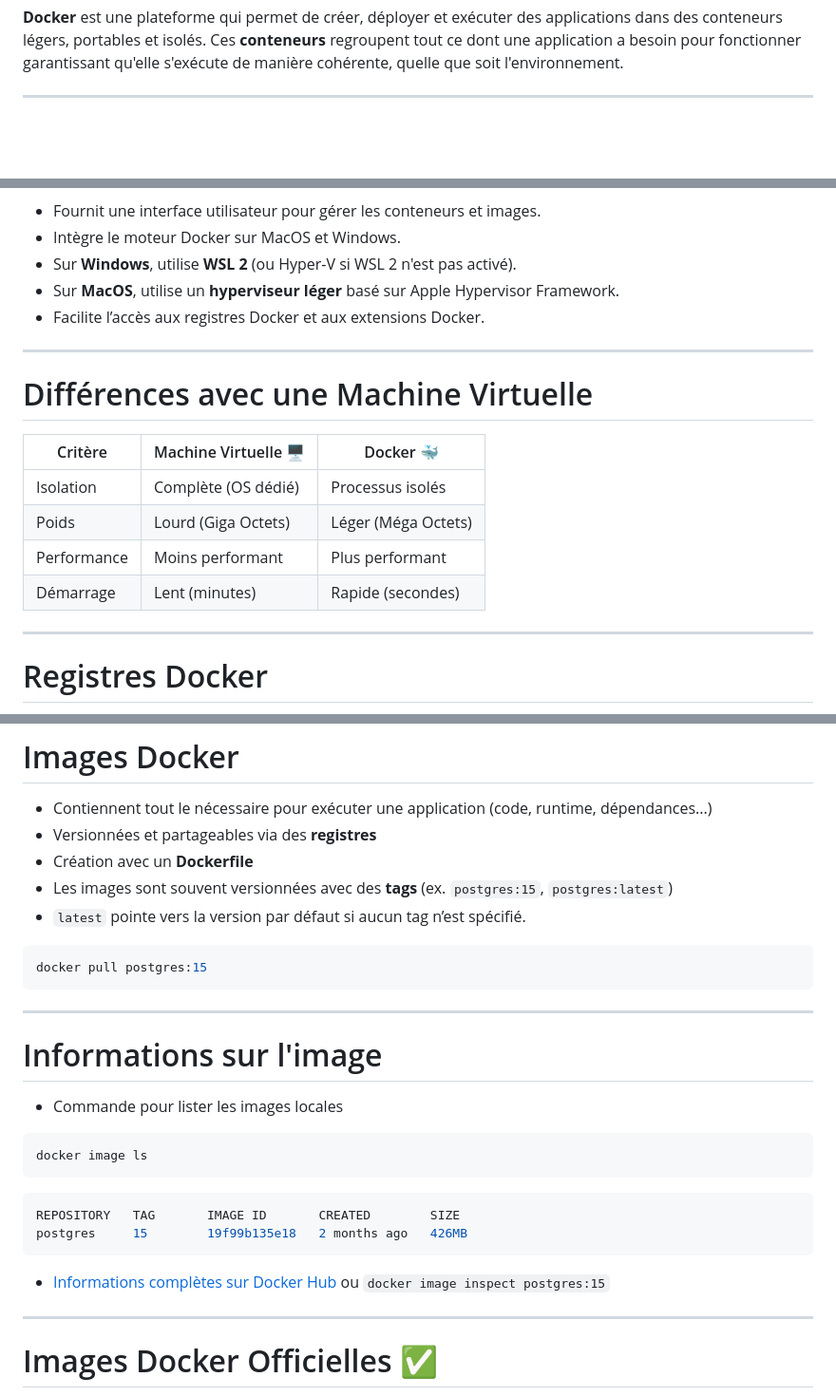
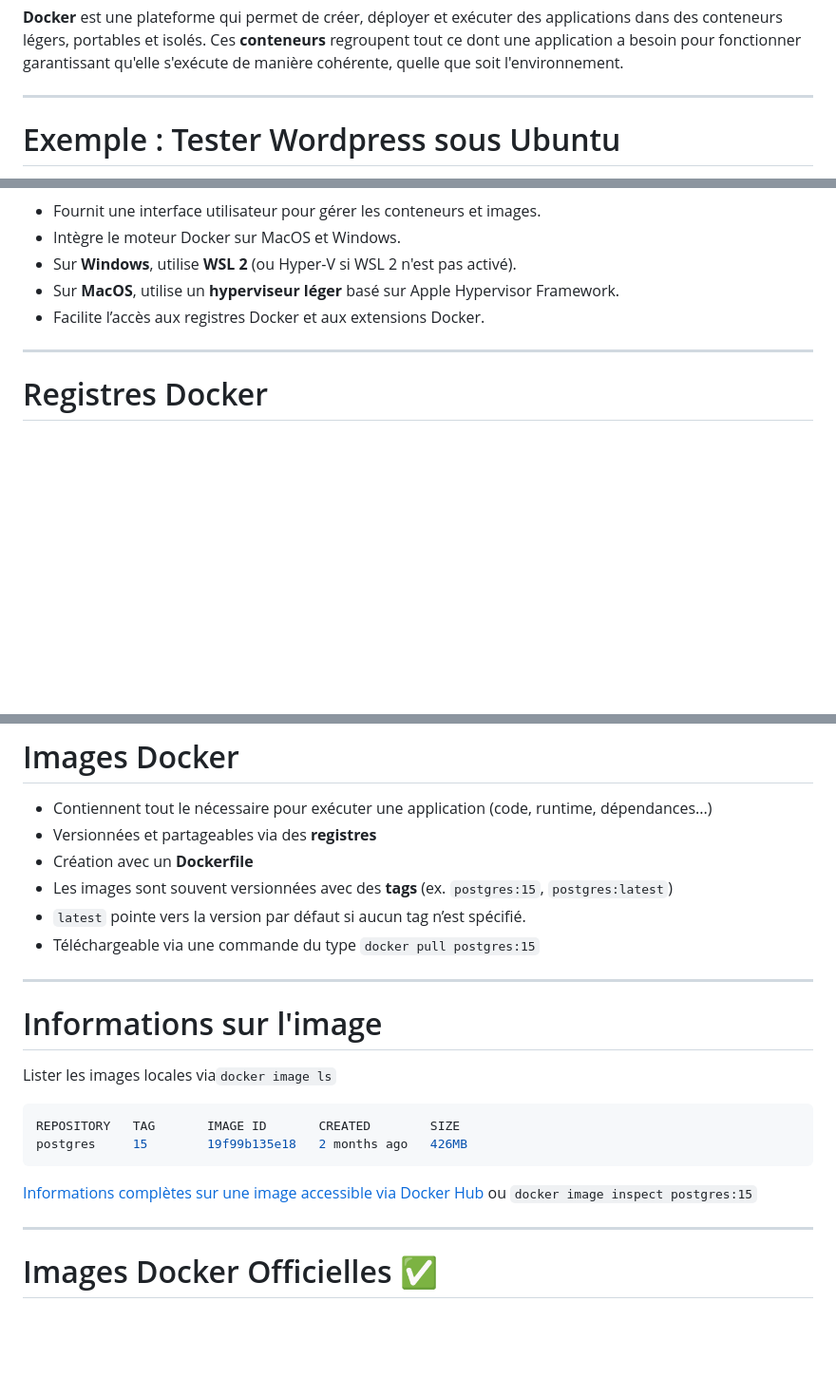
Before and after one commit to esibru/5don4d-theorie, a Markdown page: slides/Slides.md, 3 parts joined by grey strips. Shown at 95% size. GitHub-like rendering; blank space fills up the shorter version.

````diff
--- a/slides/Slides.md
+++ b/slides/Slides.md
@@ -194,4 +194,5 @@ Conteneurisation avec Docker
 **Docker** est une plateforme qui permet de créer, déployer et exécuter des applications dans des conteneurs légers, portables et isolés. Ces **conteneurs** regroupent tout ce dont une application a besoin pour fonctionner garantissant qu'elle s'exécute de manière cohérente, quelle que soit l'environnement.
 
 ---
+# Exemple : Tester Wordpress sous Ubuntu
 
@@ -264,16 +321,8 @@ Conteneurisation avec Docker
 - Sur **MacOS**, utilise un **hyperviseur léger** basé sur Apple Hypervisor Framework.
 - Facilite l’accès aux registres Docker et aux extensions Docker.
 
----
-
-# Différences avec une Machine Virtuelle
-
-| Critère          | Machine Virtuelle 🖥️ | Docker 🐳 |
-|-----------------|---------------------|----------|
-| Isolation       | Complète (OS dédié) | Processus isolés |
-| Poids          | Lourd (Giga Octets)  | Léger (Méga Octets) |
-| Performance    | Moins performant    | Plus performant |
-| Démarrage      | Lent (minutes)      | Rapide (secondes) |
+</div>
+</div>
 
 ---
 
@@ -294,25 +359,20 @@ Conteneurisation avec Docker
 - Création avec un **Dockerfile**
 - Les images sont souvent versionnées avec des **tags** (ex. `postgres:15`, `postgres:latest`)
 - `latest` pointe vers la version par défaut si aucun tag n’est spécifié.
+- Téléchargeable via une commande du type `docker pull postgres:15`
 
-```bash
-docker pull postgres:15
-```
 ---
 
 # Informations sur l'image
 
-- Commande pour lister les images locales
+Lister les images locales via`docker image ls`
 
-```bash
-docker image ls
-```
 ```bash
 REPOSITORY   TAG       IMAGE ID       CREATED        SIZE
 postgres     15        19f99b135e18   2 months ago   426MB
 ```
 
-- [Informations complètes sur Docker Hub](https://hub.docker.com/_/postgres/) ou `docker image inspect postgres:15`
+[Informations complètes sur une image accessible via Docker Hub](https://hub.docker.com/_/postgres/) ou `docker image inspect postgres:15`
 
 ---
 
````
Also changed, not shown: other parts of slides/Slides.md (+102 -13 lines), slides/img/docker-desktop.png (added), slides/img/docker-hub.png (added), slides/img/docker-official-jre.png (added).
